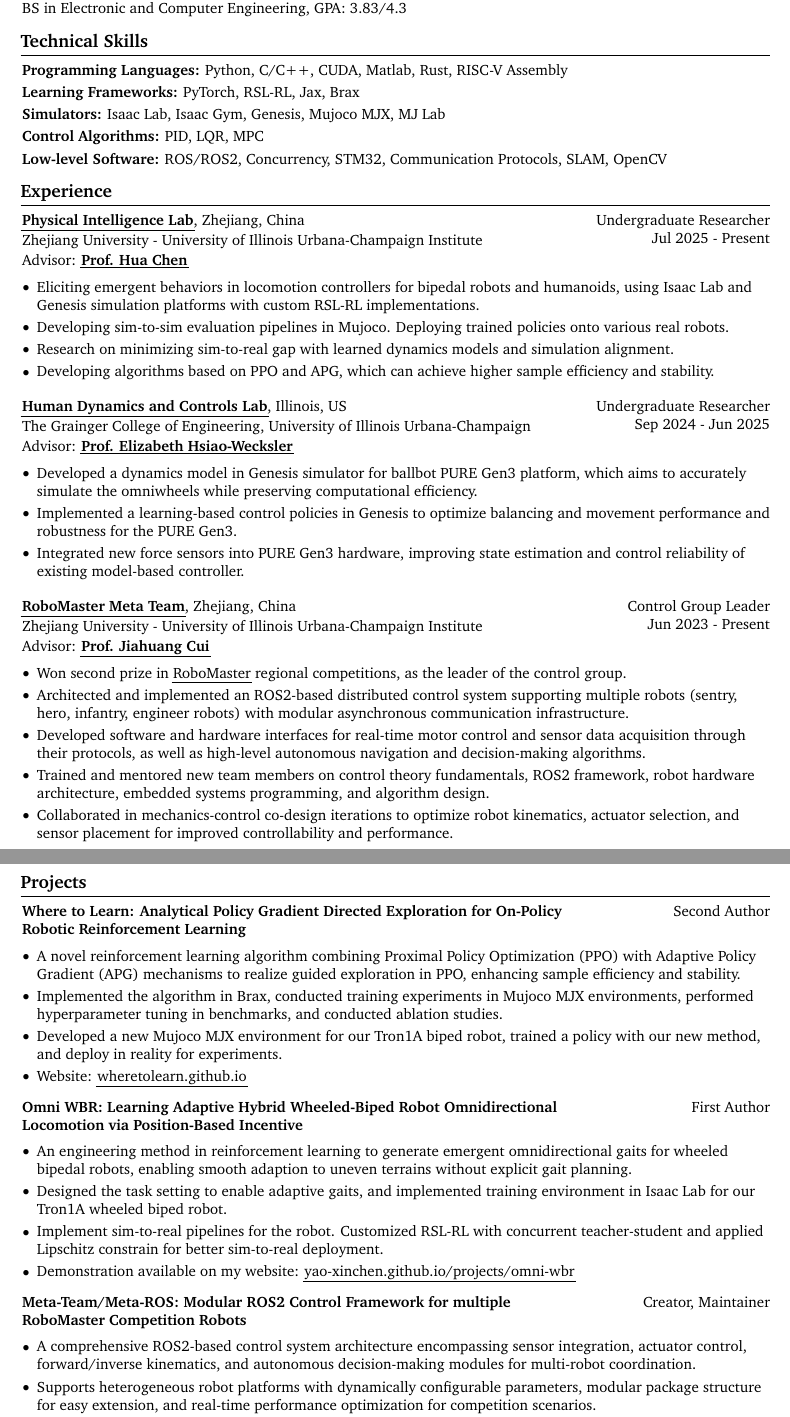
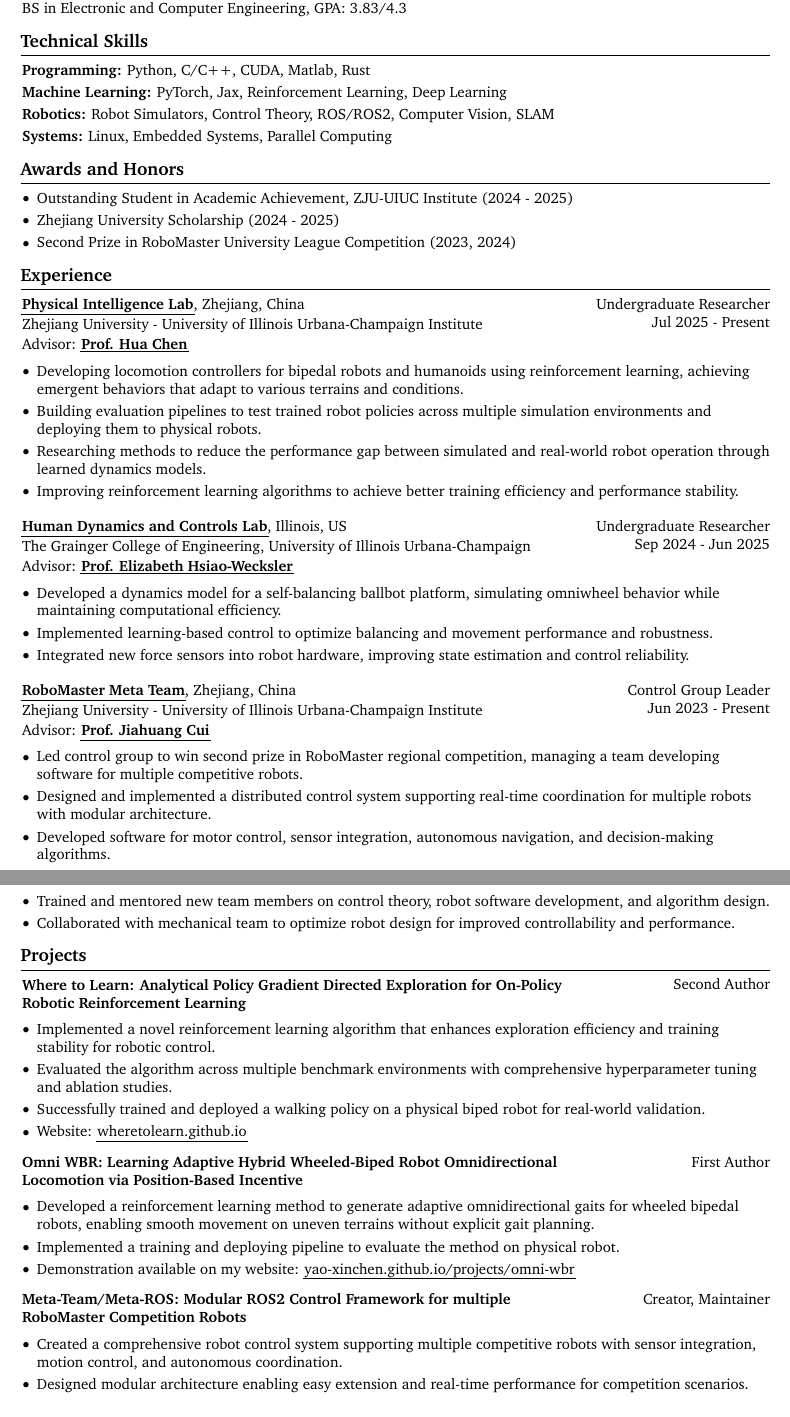
Before and after one commit to Yao-Xinchen/Resume, a LaTeX CV (resume.tex): two parts of pages 1 and 2 of 2, joined at a grey line, cut so that both start at the same text. Compiled offline with pdfLaTeX.

Commit message:
simplify details and add awards

```diff
--- a/resume.tex
+++ b/resume.tex
@@ -205,24 +205,28 @@
     \section{Technical Skills}
 
         \begin{onecolentry}
-            \textbf{Programming Languages:} Python, C/C++, CUDA, Matlab, Rust, RISC-V Assembly
+            \textbf{Programming:} Python, C/C++, CUDA, Matlab, Rust
 
             \vspace{0.10 cm}
 
-            \textbf{Learning Frameworks:} PyTorch, RSL-RL, Jax, Brax
+            \textbf{Machine Learning:} PyTorch, Jax, Reinforcement Learning, Deep Learning
 
             \vspace{0.10 cm}
 
-            \textbf{Simulators:} Isaac Lab, Isaac Gym, Genesis, Mujoco MJX, MJ Lab
+            \textbf{Robotics:} Robot Simulators, Control Theory, ROS/ROS2, Computer Vision, SLAM
 
             \vspace{0.10 cm}
 
-            \textbf{Control Algorithms:} PID, LQR, MPC
+            \textbf{Systems:} Linux, Embedded Systems, Parallel Computing
+        \end{onecolentry}
 
-            \vspace{0.10 cm}
+    \section{Awards and Honors}
 
-            \textbf{Low-level Software:} ROS/ROS2, Concurrency, STM32, Communication Protocols, SLAM, OpenCV
-        \end{onecolentry}
+        \begin{highlights}
+            \item Outstanding Student in Academic Achievement, ZJU-UIUC Institute (2024 - 2025)
+            \item Zhejiang University Scholarship (2024 - 2025)
+            \item Second Prize in RoboMaster University League Competition (2023, 2024)
+        \end{highlights}
 
     \section{Experience}
 
@@ -244,10 +248,10 @@
         \vspace{0.10 cm}
 
         \begin{highlights}
-            \item Eliciting emergent behaviors in locomotion controllers for bipedal robots and humanoids, using Isaac Lab and Genesis simulation platforms with custom RSL-RL implementations.
-            \item Developing sim-to-sim evaluation pipelines in Mujoco. Deploying trained policies onto various real robots.
-            \item Research on minimizing sim-to-real gap with learned dynamics models and simulation alignment.
-            \item Developing algorithms based on PPO and APG, which can achieve higher sample efficiency and stability.
+            \item Developing locomotion controllers for bipedal robots and humanoids using reinforcement learning, achieving emergent behaviors that adapt to various terrains and conditions.
+            \item Building evaluation pipelines to test trained robot policies across multiple simulation environments and deploying them to physical robots.
+            \item Researching methods to reduce the performance gap between simulated and real-world robot operation through learned dynamics models.
+            \item Improving reinforcement learning algorithms to achieve better training efficiency and performance stability.
         \end{highlights}
 
         \vspace{0.3 cm}
@@ -271,9 +275,9 @@
         \vspace{0.10 cm}
 
         \begin{highlights}
-            \item Developed a dynamics model in Genesis simulator for ballbot PURE Gen3 platform, which aims to accurately simulate the omniwheels while preserving computational efficiency.
-            \item Implemented a learning-based control policies in Genesis to optimize balancing and movement performance and robustness for the PURE Gen3.
-            \item Integrated new force sensors into PURE Gen3 hardware, improving state estimation and control reliability of existing model-based controller.
+            \item Developed a dynamics model for a self-balancing ballbot platform, simulating omniwheel behavior while maintaining computational efficiency.
+            \item Implemented learning-based control to optimize balancing and movement performance and robustness.
+            \item Integrated new force sensors into robot hardware, improving state estimation and control reliability.
         \end{highlights}
 
         \vspace{0.3 cm}
@@ -297,11 +301,11 @@
         \vspace{0.10 cm}
 
         \begin{highlights}
-            \item Won second prize in \href{https://www.robomaster.com/en-US}{RoboMaster} regional competitions, as the leader of the control group.
-            \item Architected and implemented an ROS2-based distributed control system supporting multiple robots (sentry, hero, infantry, engineer robots) with modular asynchronous communication infrastructure.
-            \item Developed software and hardware interfaces for real-time motor control and sensor data acquisition through their protocols, as well as high-level autonomous navigation and decision-making algorithms.
-            \item Trained and mentored new team members on control theory fundamentals, ROS2 framework, robot hardware architecture, embedded systems programming, and algorithm design.
-            \item Collaborated in mechanics-control co-design iterations to optimize robot kinematics, actuator selection, and sensor placement for improved controllability and performance.
+            \item Led control group to win second prize in RoboMaster regional competition, managing a team developing software for multiple competitive robots.
+            \item Designed and implemented a distributed control system supporting real-time coordination for multiple robots with modular architecture.
+            \item Developed software for motor control, sensor integration, autonomous navigation, and decision-making algorithms.
+            \item Trained and mentored new team members on control theory, robot software development, and algorithm design.
+            \item Collaborated with mechanical team to optimize robot design for improved controllability and performance.
         \end{highlights}
 
     \section{Projects}
@@ -316,9 +320,9 @@
         \vspace{0.10 cm}
 
         \begin{highlights}
-            \item A novel reinforcement learning algorithm combining Proximal Policy Optimization (PPO) with Adaptive Policy Gradient (APG) mechanisms to realize guided exploration in PPO, enhancing sample efficiency and stability.
-            \item Implemented the algorithm in Brax, conducted training experiments in Mujoco MJX environments, performed hyperparameter tuning in benchmarks, and conducted ablation studies.
-            \item Developed a new Mujoco MJX environment for our Tron1A biped robot, trained a policy with our new method, and deploy in reality for experiments.
+            \item Implemented a novel reinforcement learning algorithm that enhances exploration efficiency and training stability for robotic control.
+            \item Evaluated the algorithm across multiple benchmark environments with comprehensive hyperparameter tuning and ablation studies.
+            \item Successfully trained and deployed a walking policy on a physical biped robot for real-world validation.
             \item Website: \href{https://wheretolearn.github.io/}{wheretolearn.github.io}
         \end{highlights}
 
@@ -332,9 +336,8 @@
 
         \vspace{0.10 cm}
         \begin{highlights}
-            \item An engineering method in reinforcement learning to generate emergent omnidirectional gaits for wheeled bipedal robots, enabling smooth adaption to uneven terrains without explicit gait planning.
-            \item Designed the task setting to enable adaptive gaits, and implemented training environment in Isaac Lab for our Tron1A wheeled biped robot.
-            \item Implement sim-to-real pipelines for the robot. Customized RSL-RL with concurrent teacher-student and applied Lipschitz constrain for better sim-to-real deployment.
+            \item Developed a reinforcement learning method to generate adaptive omnidirectional gaits for wheeled bipedal robots, enabling smooth movement on uneven terrains without explicit gait planning.
+            \item Implemented a training and deploying pipeline to evaluate the method on physical robot.
             \item Demonstration available on my website: \href{https://yao-xinchen.github.io/projects/omni-wbr/}{yao-xinchen.github.io/projects/omni-wbr}
         \end{highlights}
 
@@ -349,9 +352,9 @@
         \vspace{0.10 cm}
 
         \begin{highlights}
-            \item A comprehensive ROS2-based control system architecture encompassing sensor integration, actuator control, forward/inverse kinematics, and autonomous decision-making modules for multi-robot coordination.
-            \item Supports heterogeneous robot platforms with dynamically configurable parameters, modular package structure for easy extension, and real-time performance optimization for competition scenarios.
-            \item Includes high-level modules like visual recognition, trajectory prediction, lidar-based SLAM, and RL-based locomotion controllers.
+            \item Created a comprehensive robot control system supporting multiple competitive robots with sensor integration, motion control, and autonomous coordination.
+            \item Designed modular architecture enabling easy extension and real-time performance for competition scenarios.
+            \item Integrated advanced capabilities including visual recognition, trajectory prediction, localization, and learning-based controllers.
             \item Code: \href{https://github.com/Meta-Team/Meta-ROS}{github.com/Meta-Team/Meta-ROS}
         \end{highlights}
 
```
Also changed, not shown: resume.pdf, resume.tex (21 more changed lines).
